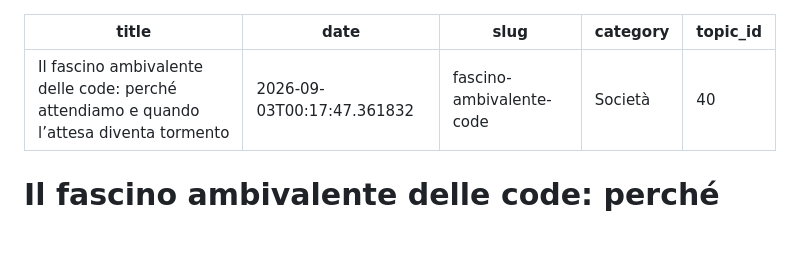
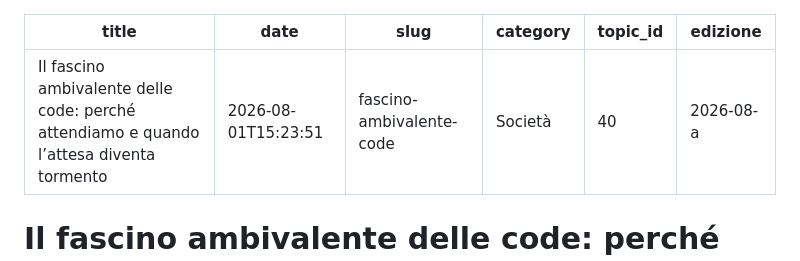
Before and after one commit to perinimvisual/Spillberg, a Markdown page: 2026/09/2026-09-03-fascino-ambivalente-code.md, the part around the change. Rendered like a GitHub page; blank space fills up the shorter version.

Commit message:
pubblicio: update 2026/09/2026-09-03-fascino-ambivalente-code.md

```diff
--- a/2026/09/2026-09-03-fascino-ambivalente-code.md
+++ b/2026/09/2026-09-03-fascino-ambivalente-code.md
@@ -1,9 +1,10 @@
 ---
 title: "Il fascino ambivalente delle code: perché attendiamo e quando l’attesa diventa tormento"
-date: 2026-09-03T00:17:47.361832
+date: 2026-08-01T15:23:51
 slug: fascino-ambivalente-code
 category: "Società"
 topic_id: 40
+edizione: "2026-08-a"
 ---
 
 # Il fascino ambivalente delle code: perché attendiamo e quando l’attesa diventa tormento
```
